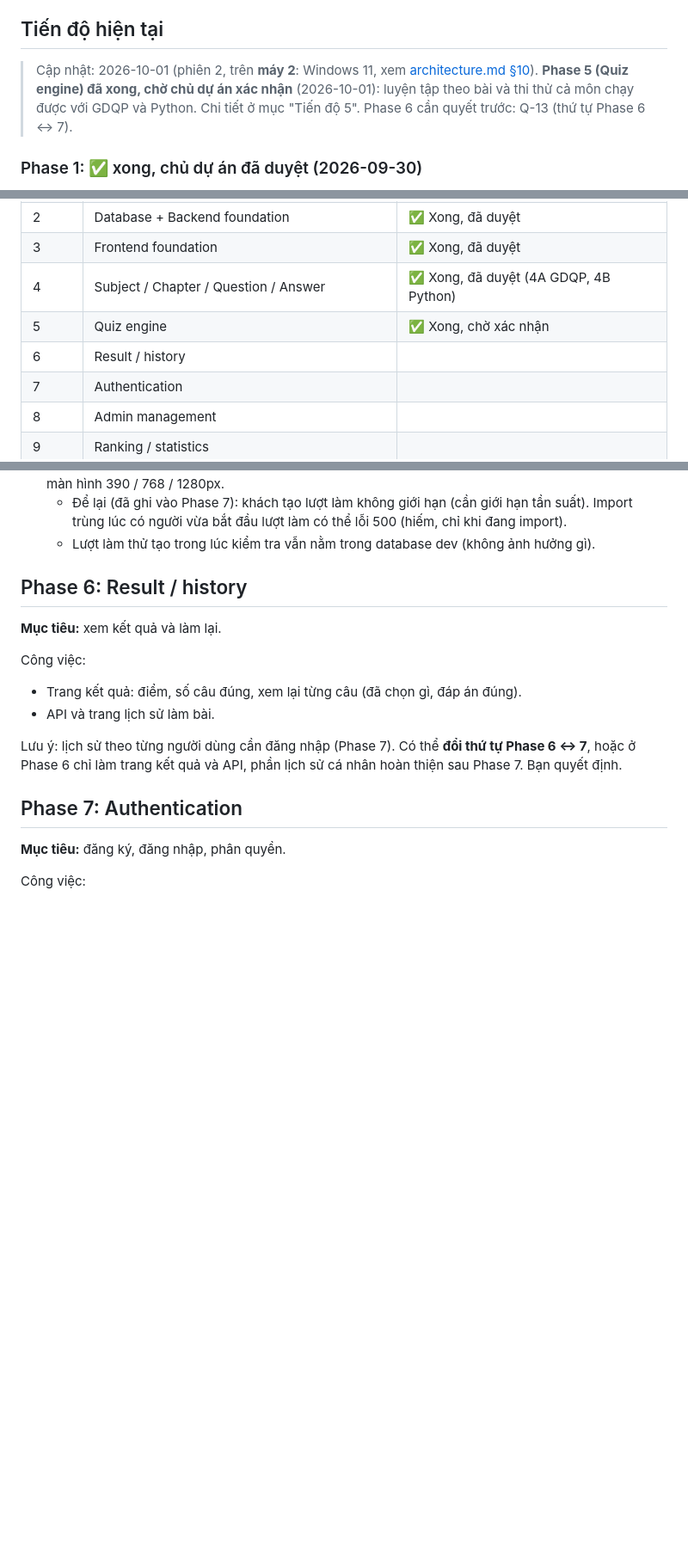
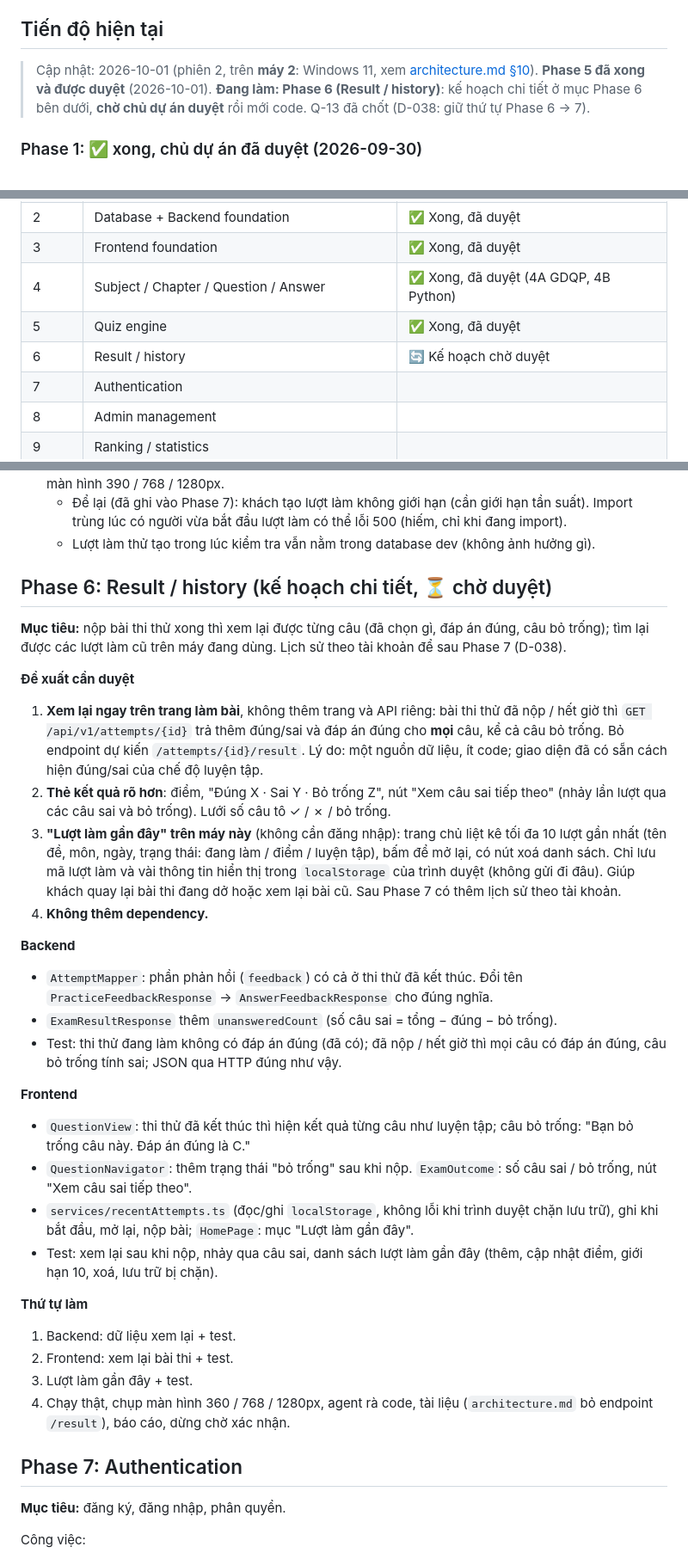
Before and after one commit to PhamThanhTuanDev/quiz-study, a Markdown page: docs/development-plan.md, 3 parts joined by grey strips. Shown at 86% size. Rendered like a GitHub page; blank space fills up the shorter version.

Commit message:
docs: Phase 5 được duyệt, chốt D-038 và kế hoạch Phase 6
Co-Authored-By: Claude Opus 5.5 <noreply@anthropic.com>

```diff
--- a/docs/development-plan.md
+++ b/docs/development-plan.md
@@ -6,7 +6,7 @@
 ## Tiến độ hiện tại
 
 > Cập nhật: 2026-10-01 (phiên 2, trên **máy 2**: Windows 11, xem [architecture.md §10](architecture.md#10-môi-trường-phát-triển)).
-> **Phase 5 (Quiz engine) đã xong, chờ chủ dự án xác nhận** (2026-10-01): luyện tập theo bài và thi thử cả môn chạy được với GDQP và Python. Chi tiết ở mục "Tiến độ 5". Phase 6 cần quyết trước: Q-13 (thứ tự Phase 6 ↔ 7).
+> **Phase 5 đã xong và được duyệt** (2026-10-01). **Đang làm: Phase 6 (Result / history)**: kế hoạch chi tiết ở mục Phase 6 bên dưới, **chờ chủ dự án duyệt** rồi mới code. Q-13 đã chốt (D-038: giữ thứ tự Phase 6 → 7).
 
 ### Phase 1: ✅ xong, chủ dự án đã duyệt (2026-09-30)
 - **Frontend** (`frontend/`): `create-vite@9.2.1` template `react-ts`. React 19.3, TypeScript 6.0 (`strict`), Vite 8.3, Tailwind CSS 4.3, React Router 8.4, Vitest 5.0 + React Testing Library 16, Oxlint (D-023). Proxy `/api` → `http://localhost:8080`. Trang chủ hiển thị trạng thái backend/database. Kết quả: 7/7 test, lint sạch, build đạt.
@@ -115,8 +115,8 @@ Khó hơn GDQP: 19 file slide 2 cột, phương án xếp dạng lưới (theo c
 | 2 | Database + Backend foundation | ✅ Xong, đã duyệt |
 | 3 | Frontend foundation | ✅ Xong, đã duyệt |
 | 4 | Subject / Chapter / Question / Answer | ✅ Xong, đã duyệt (4A GDQP, 4B Python) |
-| 5 | Quiz engine | ✅ Xong, chờ xác nhận |
-| 6 | Result / history | |
+| 5 | Quiz engine | ✅ Xong, đã duyệt |
+| 6 | Result / history | 🔄 Kế hoạch chờ duyệt |
 | 7 | Authentication | |
 | 8 | Admin management | |
 | 9 | Ranking / statistics | |
@@ -244,15 +244,32 @@ Hoàn thành khi: xem được môn GDQP và danh sách bài trên web; số câ
   - Để lại (đã ghi vào Phase 7): khách tạo lượt làm không giới hạn (cần giới hạn tần suất). Import trùng lúc có người vừa bắt đầu lượt làm có thể lỗi 500 (hiếm, chỉ khi đang import).
   - Lượt làm thử tạo trong lúc kiểm tra vẫn nằm trong database dev (không ảnh hưởng gì).
 
-## Phase 6: Result / history
+## Phase 6: Result / history (kế hoạch chi tiết, ⏳ chờ duyệt)
 
-**Mục tiêu:** xem kết quả và làm lại.
+**Mục tiêu:** nộp bài thi thử xong thì xem lại được từng câu (đã chọn gì, đáp án đúng, câu bỏ trống); tìm lại được các lượt làm cũ trên máy đang dùng. Lịch sử theo tài khoản để sau Phase 7 (D-038).
 
-Công việc:
-- Trang kết quả: điểm, số câu đúng, xem lại từng câu (đã chọn gì, đáp án đúng).
-- API và trang lịch sử làm bài.
+**Đề xuất cần duyệt**
+1. **Xem lại ngay trên trang làm bài**, không thêm trang và API riêng: bài thi thử đã nộp / hết giờ thì `GET /api/v1/attempts/{id}` trả thêm đúng/sai và đáp án đúng cho **mọi** câu, kể cả câu bỏ trống. Bỏ endpoint dự kiến `/attempts/{id}/result`. Lý do: một nguồn dữ liệu, ít code; giao diện đã có sẵn cách hiện đúng/sai của chế độ luyện tập.
+2. **Thẻ kết quả rõ hơn**: điểm, "Đúng X · Sai Y · Bỏ trống Z", nút "Xem câu sai tiếp theo" (nhảy lần lượt qua các câu sai và bỏ trống). Lưới số câu tô ✓ / ✗ / bỏ trống.
+3. **"Lượt làm gần đây" trên máy này** (không cần đăng nhập): trang chủ liệt kê tối đa 10 lượt gần nhất (tên đề, môn, ngày, trạng thái: đang làm / điểm / luyện tập), bấm để mở lại, có nút xoá danh sách. Chỉ lưu mã lượt làm và vài thông tin hiển thị trong `localStorage` của trình duyệt (không gửi đi đâu). Giúp khách quay lại bài thi đang dở hoặc xem lại bài cũ. Sau Phase 7 có thêm lịch sử theo tài khoản.
+4. **Không thêm dependency.**
 
-Lưu ý: lịch sử theo từng người dùng cần đăng nhập (Phase 7). Có thể **đổi thứ tự Phase 6 ↔ 7**, hoặc ở Phase 6 chỉ làm trang kết quả và API, phần lịch sử cá nhân hoàn thiện sau Phase 7. Bạn quyết định.
+**Backend**
+- `AttemptMapper`: phần phản hồi (`feedback`) có cả ở thi thử đã kết thúc. Đổi tên `PracticeFeedbackResponse` → `AnswerFeedbackResponse` cho đúng nghĩa.
+- `ExamResultResponse` thêm `unansweredCount` (số câu sai = tổng − đúng − bỏ trống).
+- Test: thi thử đang làm không có đáp án đúng (đã có); đã nộp / hết giờ thì mọi câu có đáp án đúng, câu bỏ trống tính sai; JSON qua HTTP đúng như vậy.
+
+**Frontend**
+- `QuestionView`: thi thử đã kết thúc thì hiện kết quả từng câu như luyện tập; câu bỏ trống: "Bạn bỏ trống câu này. Đáp án đúng là C."
+- `QuestionNavigator`: thêm trạng thái "bỏ trống" sau khi nộp. `ExamOutcome`: số câu sai / bỏ trống, nút "Xem câu sai tiếp theo".
+- `services/recentAttempts.ts` (đọc/ghi `localStorage`, không lỗi khi trình duyệt chặn lưu trữ), ghi khi bắt đầu, mở lại, nộp bài; `HomePage`: mục "Lượt làm gần đây".
+- Test: xem lại sau khi nộp, nhảy qua câu sai, danh sách lượt làm gần đây (thêm, cập nhật điểm, giới hạn 10, xoá, lưu trữ bị chặn).
+
+**Thứ tự làm**
+1. Backend: dữ liệu xem lại + test.
+2. Frontend: xem lại bài thi + test.
+3. Lượt làm gần đây + test.
+4. Chạy thật, chụp màn hình 360 / 768 / 1280px, agent rà code, tài liệu (`architecture.md` bỏ endpoint `/result`), báo cáo, dừng chờ xác nhận.
 
 ## Phase 7: Authentication
 
```
Also changed, not shown: other parts of docs/development-plan.md (+1 -1 lines), docs/decisions.md (+4 -2 lines).
